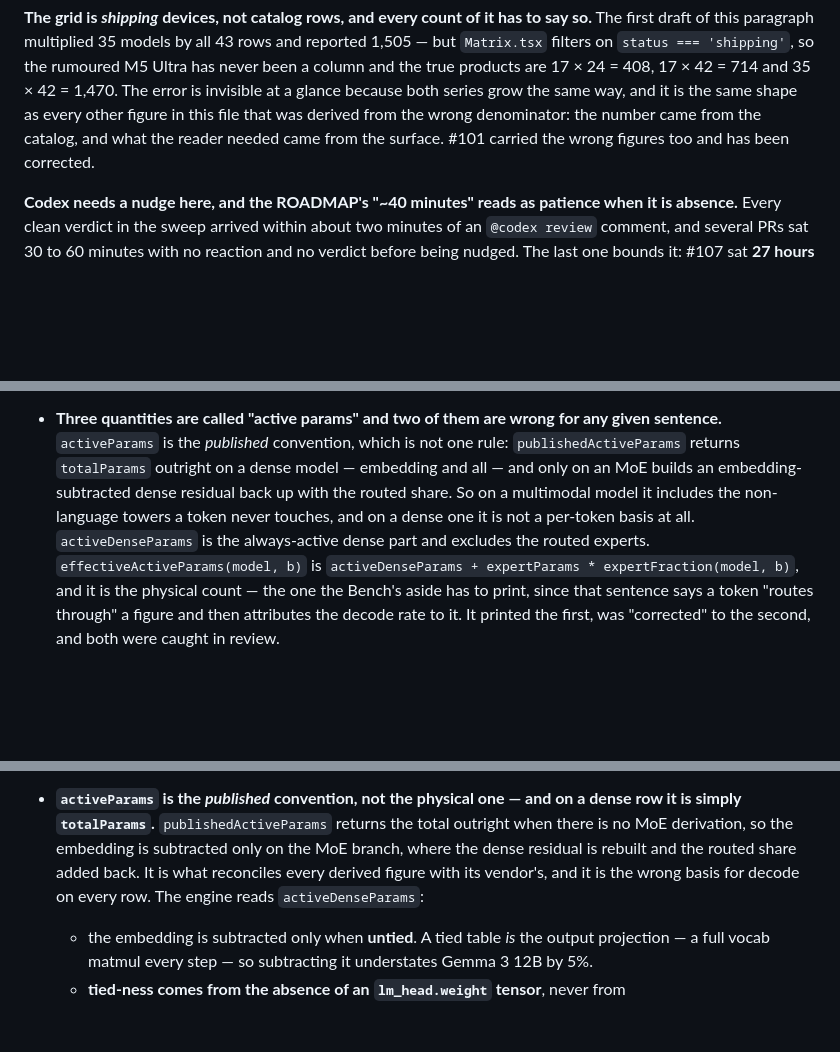
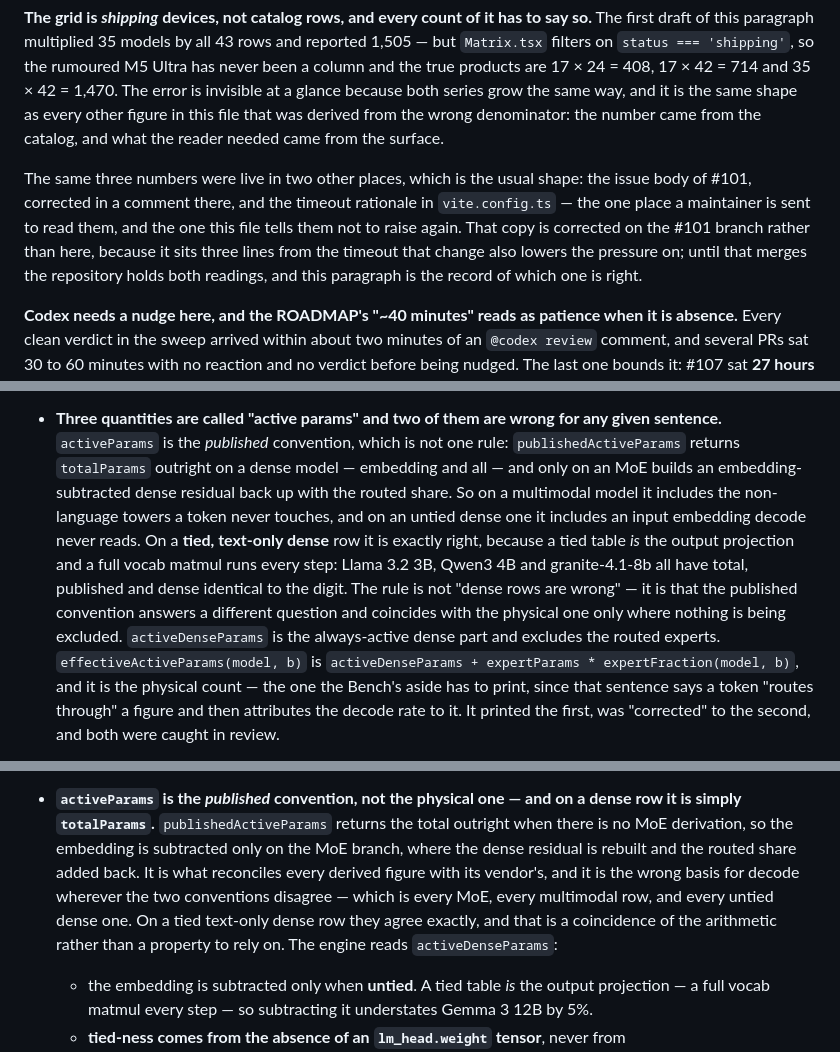
Before and after one commit to MrZoller/bench, a Markdown page: docs/ROADMAP.md, 3 parts joined by grey strips. Rendered like a GitHub page; blank space fills up the shorter version.

Commit message:
docs: qualify the dense active-param claim, and say where the wrong cell counts still live
Round four from Codex on #108.

- On a tied, text-only dense model the published and physical bases are the
  same number, because a tied table is the output projection and a full vocab
  matmul runs every step — Llama 3.2 3B, Qwen3 4B and granite-4.1-8b all read
  identical across total, published and dense. "Not a per-token basis at all"
  and "the wrong basis on every row" were both too strong; the claim is now
  scoped to where the two conventions actually disagree.
- The 425/731/1,505 figures are also in `vite.config.ts`'s timeout rationale,
  which is where a maintainer is sent to read them. That copy is corrected on
  the #101 branch, and this file now says so rather than claiming the sweep
  was complete.

Co-Authored-By: Claude Opus 5 (1M context) <noreply@anthropic.com>
Claude-Session: https://claude.ai/code/session_01FasLv3MYGFMcajnoWSHJrM

```diff
--- a/docs/ROADMAP.md
+++ b/docs/ROADMAP.md
@@ -92,7 +92,14 @@ filters on `status === 'shipping'`, so the rumoured M5 Ultra has never been a co
 products are 17 × 24 = 408, 17 × 42 = 714 and 35 × 42 = 1,470. The error is invisible at a glance
 because both series grow the same way, and it is the same shape as every other figure in this file
 that was derived from the wrong denominator: the number came from the catalog, and what the reader
-needed came from the surface. #101 carried the wrong figures too and has been corrected.
+needed came from the surface.
+
+The same three numbers were live in two other places, which is the usual shape: the issue body of
+#101, corrected in a comment there, and the timeout rationale in `vite.config.ts` — the one place a
+maintainer is sent to read them, and the one this file tells them not to raise again. That copy is
+corrected on the #101 branch rather than here, because it sits three lines from the timeout that
+change also lowers the pressure on; until that merges the repository holds both readings, and this
+paragraph is the record of which one is right.
 
 **Codex needs a nudge here, and the ROADMAP's "~40 minutes" reads as patience when it is absence.**
 Every clean verdict in the sweep arrived within about two minutes of an `@codex review` comment, and
@@ -965,8 +972,12 @@ ceiling)` keeps an over-budget stack on screen, which is right and stays. What i
   `activeParams` is the _published_ convention, which is not one rule: `publishedActiveParams` returns
   `totalParams` outright on a dense model — embedding and all — and only on an MoE builds an
   embedding-subtracted dense residual back up with the routed share. So on a multimodal model it
-  includes the non-language towers a token never touches, and on a dense one it is not a per-token
-  basis at all. `activeDenseParams`
+  includes the non-language towers a token never touches, and on an untied dense one it includes an
+  input embedding decode never reads. On a **tied, text-only dense** row it is exactly right, because
+  a tied table _is_ the output projection and a full vocab matmul runs every step: Llama 3.2 3B,
+  Qwen3 4B and granite-4.1-8b all have total, published and dense identical to the digit. The rule is
+  not "dense rows are wrong" — it is that the published convention answers a different question and
+  coincides with the physical one only where nothing is being excluded. `activeDenseParams`
   is the always-active dense part and excludes the routed experts. `effectiveActiveParams(model, b)`
   is `activeDenseParams + expertParams * expertFraction(model, b)`, and it is the physical count — the
   one the Bench's aside has to print, since that sentence says a token "routes through" a figure and
@@ -1237,7 +1248,10 @@ ceiling)` keeps an over-budget stack on screen, which is right and stays. What i
   simply `totalParams`.** `publishedActiveParams` returns the total outright when there is no MoE
   derivation, so the embedding is subtracted only on the MoE branch, where the dense residual is
   rebuilt and the routed share added back. It is what reconciles every derived figure with its
-  vendor's, and it is the wrong basis for decode on every row. The engine reads `activeDenseParams`:
+  vendor's, and it is the wrong basis for decode wherever the two conventions disagree — which is
+  every MoE, every multimodal row, and every untied dense one. On a tied text-only dense row they
+  agree exactly, and that is a coincidence of the arithmetic rather than a property to rely on. The
+  engine reads `activeDenseParams`:
   - the embedding is subtracted only when **untied**. A tied table _is_ the output projection —
     a full vocab matmul every step — so subtracting it understates Gemma 3 12B by 5%.
   - **tied-ness comes from the absence of an `lm_head.weight` tensor**, never from
```
